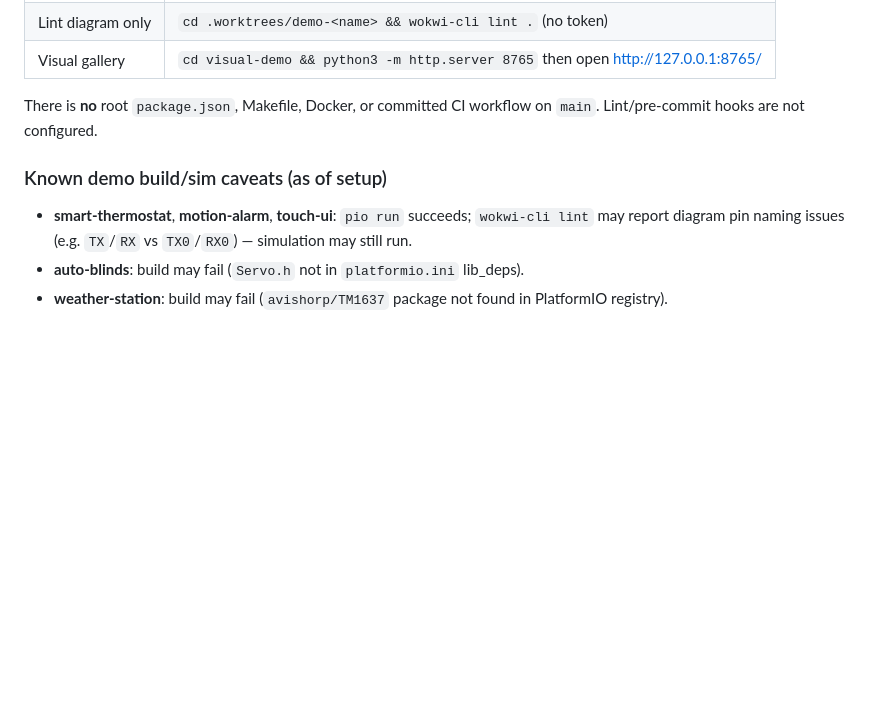
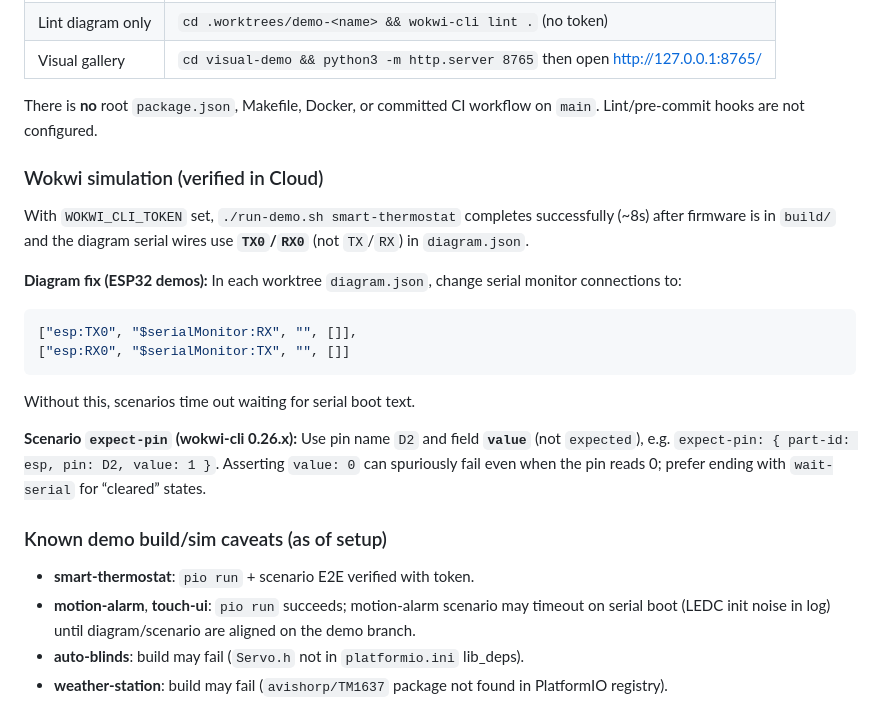
Before and after one commit to flowtress-docker/et2, a Markdown page: AGENTS.md, the part around the change. GitHub-like rendering; blank space fills up the shorter version.

Commit message:
docs: document verified Wokwi E2E and diagram/scenario fixes
Co-authored-by: flowtress-docker <flowtress-docker@users.noreply.github.com>

````diff
--- a/AGENTS.md
+++ b/AGENTS.md
@@ -92,8 +92,24 @@ cp ".pio/build/$ENV_DIR/firmware.elf" build/ 2>/dev/null || true
 
 There is **no** root `package.json`, Makefile, Docker, or committed CI workflow on `main`. Lint/pre-commit hooks are not configured.
 
+### Wokwi simulation (verified in Cloud)
+
+With `WOKWI_CLI_TOKEN` set, `./run-demo.sh smart-thermostat` completes successfully (~8s) after firmware is in `build/` and the diagram serial wires use **`TX0`/`RX0`** (not `TX`/`RX`) in `diagram.json`.
+
+**Diagram fix (ESP32 demos):** In each worktree `diagram.json`, change serial monitor connections to:
+
+```json
+["esp:TX0", "$serialMonitor:RX", "", []],
+["esp:RX0", "$serialMonitor:TX", "", []]
+```
+
+Without this, scenarios time out waiting for serial boot text.
+
+**Scenario `expect-pin` (wokwi-cli 0.26.x):** Use pin name `D2` and field **`value`** (not `expected`), e.g. `expect-pin: { part-id: esp, pin: D2, value: 1 }`. Asserting `value: 0` can spuriously fail even when the pin reads 0; prefer ending with `wait-serial` for “cleared” states.
+
 ### Known demo build/sim caveats (as of setup)
 
-- **smart-thermostat**, **motion-alarm**, **touch-ui**: `pio run` succeeds; `wokwi-cli lint` may report diagram pin naming issues (e.g. `TX`/`RX` vs `TX0`/`RX0`) — simulation may still run.
+- **smart-thermostat**: `pio run` + scenario E2E verified with token.
+- **motion-alarm**, **touch-ui**: `pio run` succeeds; motion-alarm scenario may timeout on serial boot (LEDC init noise in log) until diagram/scenario are aligned on the demo branch.
 - **auto-blinds**: build may fail (`Servo.h` not in `platformio.ini` lib_deps).
 - **weather-station**: build may fail (`avishorp/TM1637` package not found in PlatformIO registry).
````
